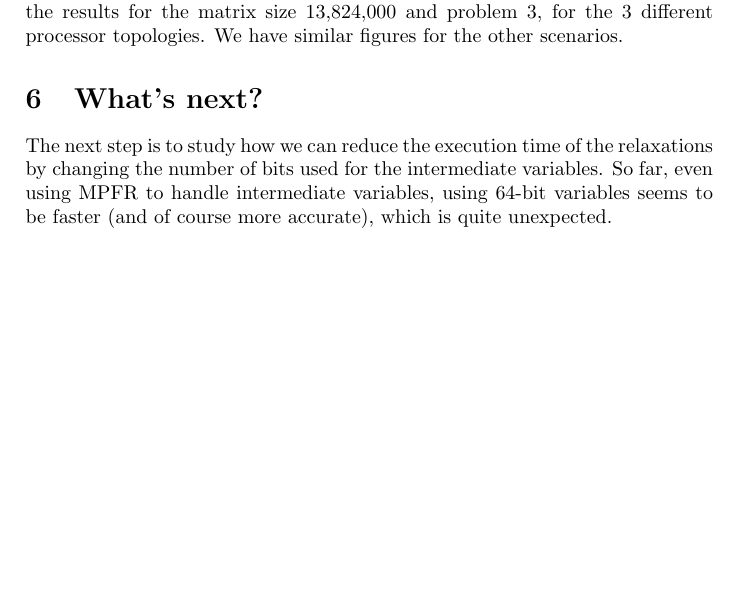
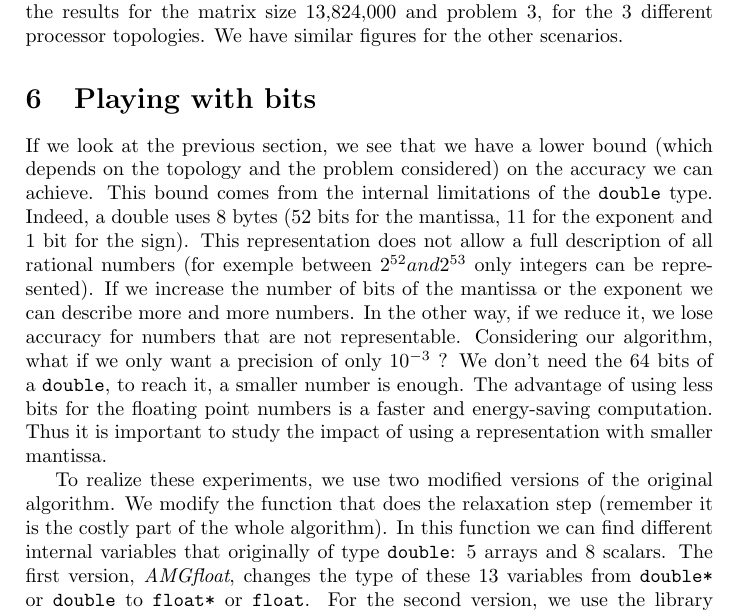
Before and after one commit to vlefevre/BSC, a LaTeX document (report.tex): part of page 8 of 8 before the commit and part of page 8 of 9 after it, cut so that both start at the same text, the shorter picture padded with empty space. Compiled offline with pdfLaTeX.

Commit message:
report tmp

```diff
--- a/report.tex
+++ b/report.tex
@@ -306,7 +306,14 @@ in Table~\ref{table.measures}, along with some information on the matrix used at
     \label{fig.mtup}
    \end{figure}
 
-   \section{What's next?}
+   \section{Playing with bits}
 
-     The next step is to study how we can reduce the execution time of the relaxations by changing the number of bits used for the intermediate variables. So far, even using MPFR to handle intermediate variables, using 64-bit variables
-     seems to be faster (and of course more accurate), which is quite unexpected.
+   If we look at the previous section, we see that we have a lower bound (which depends on the topology and the problem considered) on the accuracy we can achieve. This bound comes from the internal limitations of the \texttt{double} type.
+   Indeed, a double uses 8 bytes (52 bits for the mantissa, 11 for the exponent and 1 bit for the sign). This representation does not allow a full description of all rational numbers (for exemple between $2^{52} and 2^{53}$ only integers can be represented).
+   If we increase the number of bits of the mantissa or the exponent we can describe more and more numbers. In the other way, if we reduce it, we lose accuracy for numbers that are not representable. Considering our algorithm, what if we only want
+   a precision of only $10^{-3}$ ? We don't need the 64 bits of a \texttt{double}, to reach it, a smaller number is enough. The advantage of using less bits for the floating point numbers is a faster and energy-saving computation. Thus it is important
+   to study the impact of using a representation with smaller mantissa.
+
+   To realize these experiments, we use two modified versions of the original algorithm. We modify the function that does the relaxation step (remember it is the costly part of the whole algorithm).
+   In this function we can find different internal variables that originally of type \texttt{double}: 5 arrays and 8 scalars. The first version, \emph{AMGfloat}, changes the type of these 13 variables from \texttt{double*} or \texttt{double}
+   to \texttt{float*} or \texttt{float}. For the second version, we use the library MPFR~\cite{MPFR} that introduces a type \texttt{mpfr\_t}. This type has a parameter which is the number of bits in the mantissa of the variable.
```
Also changed, not shown: slides_intro.tex (+1 -1 lines), report.tex (15 more changed lines).
